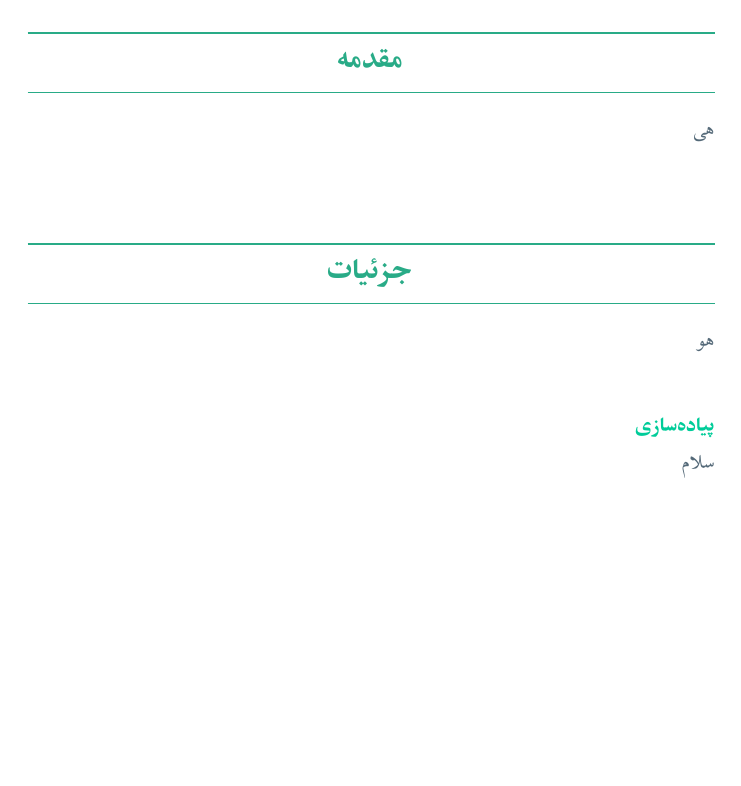
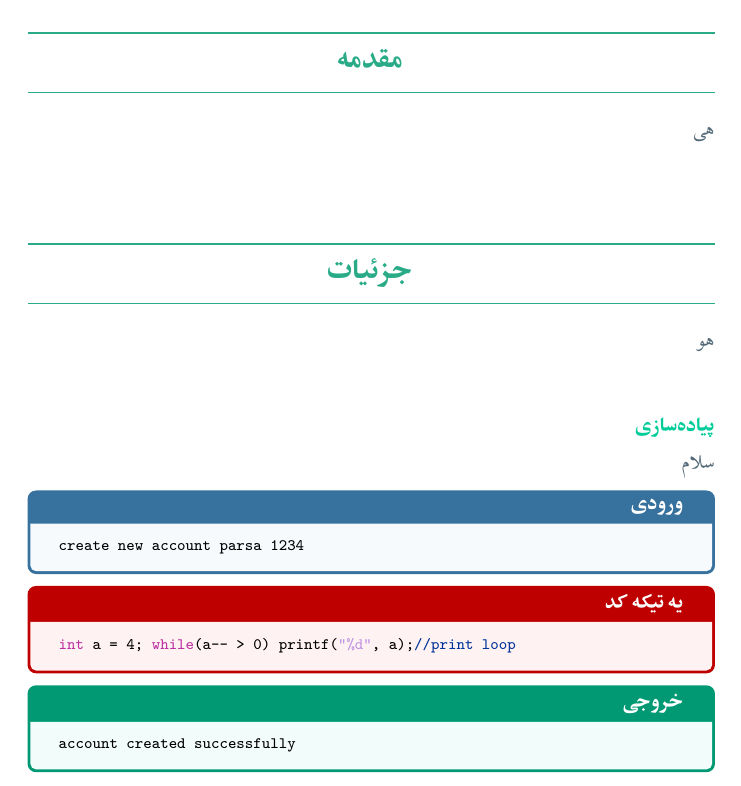
Before and after one commit to Parsa2820/BP-Project-Document, a LaTeX document (main/main.tex): part of page 3 of 3, cut so that both start at the same text, the shorter picture padded with empty space. Compiled offline with XeLaTeX.

Commit message:
Add code commands

```diff
--- a/main/main.tex
+++ b/main/main.tex
@@ -4,6 +4,8 @@
 \usepackage{xcolor}
 \usepackage{fancyhdr}
 \usepackage{titlesec}
+\usepackage{tcolorbox}
+\usepackage{listings}
 \usepackage{xepersian}
 
 \settextfont[BoldFont={XB Zar bold.ttf}]{XB Zar.ttf}
@@ -12,9 +14,33 @@
 \definecolor{junglegreen}{rgb}{0.16, 0.67, 0.53}
 \definecolor{celestialblue}{rgb}{0.29, 0.59, 0.82}
 \definecolor{caribbeangreen}{rgb}{0.0, 0.8, 0.6}
-\definecolor{celestialblue}{rgb}{0.29, 0.59, 0.82}
 
 \color{darkelectricblue}
+
+\definecolor{brightlavender}{rgb}{0.75, 0.58, 0.89}
+\definecolor{cadetgrey}{rgb}{0.57, 0.64, 0.69}
+\definecolor{byzantine}{rgb}{0.74, 0.2, 0.64}
+\definecolor{darkpowderblue}{rgb}{0.0, 0.2, 0.6}
+
+\lstdefinestyle{cstyle}{
+    commentstyle=\color{darkpowderblue},
+    keywordstyle=\color{byzantine},
+    numberstyle=\tiny\color{cadetgrey},
+    stringstyle=\color{brightlavender},
+    basicstyle=\ttfamily\footnotesize,
+    breakatwhitespace=false,
+    breaklines=true,
+    captionpos=b,
+    keepspaces=true,
+    numbers=left,
+    numbersep=5pt,
+    showspaces=false,
+    showstringspaces=false,
+    showtabs=false,
+    tabsize=2
+}
+
+\lstset{style=cstyle}
 
 \renewcommand{\headrule}{\hbox to\headwidth{\color{celestialblue}\leaders\hrule height \headrulewidth\hfill}}
 
@@ -34,6 +60,22 @@
     ]
 
 \titleformat{\subsection}[display]{\normalfont\bfseries\color{caribbeangreen}}{}{0.5em}{}
+
+\newcommand{\codeline}[3]{
+    \begin{tcolorbox}[colback=#3!5!white,colframe=#3!75!black,title=\textbf{#1}]
+        \begin{latin}
+            \lstinline[language=c]{#2}
+        \end{latin}
+    \end{tcolorbox}
+}
+
+\newcommand{\codeinput}[1]{
+    \codeline{ورودی}{#1}{celestialblue}
+}
+
+\newcommand{\codeoutput}[1]{
+    \codeline{خروجی}{#1}{caribbeangreen}
+}
 
 \begin{document}
 
@@ -67,5 +109,8 @@
     \subsection{پیاده‌سازی}
     سلام
 
+    \codeinput{create new account parsa 1234}
+    \codeline{یه تیکه کد}{int a = 4; while(a-- > 0) printf("\%d", a);//print loop}{red}
+    \codeoutput{account created successfully}
 
 \end{document}
```
Also changed, not shown: main/main.pdf.
